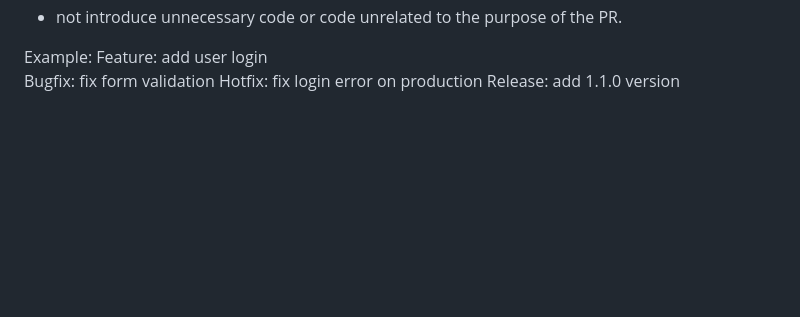
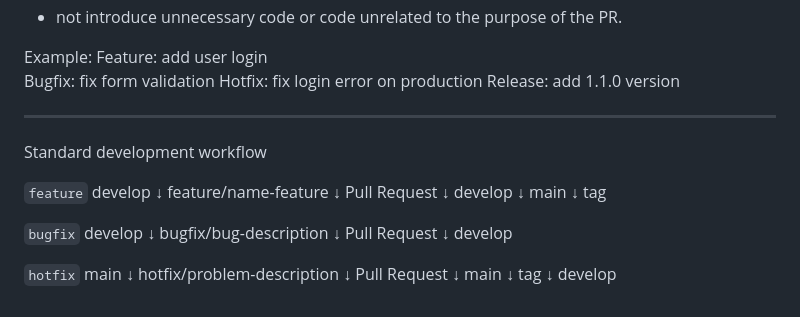
Before and after one commit to fedesa92/learning-gitOps, a Markdown page: README.md, the part around the change. GitHub-like rendering; blank space fills up the shorter version.

```diff
--- a/README.md
+++ b/README.md
@@ -185,3 +185,42 @@ Feature: add user login
 Bugfix: fix form validation
 Hotfix: fix login error on production
 Release: add 1.1.0 version
+
+---
+
+Standard development workflow
+
+`feature`
+develop
+   ↓
+feature/name-feature
+   ↓
+Pull Request
+   ↓
+develop
+   ↓
+main
+   ↓
+tag
+
+`bugfix`
+develop
+   ↓
+bugfix/bug-description
+   ↓
+Pull Request
+   ↓
+develop
+
+`hotfix`
+main
+   ↓
+hotfix/problem-description
+   ↓
+Pull Request
+   ↓
+main
+   ↓
+tag
+   ↓
+develop
```
